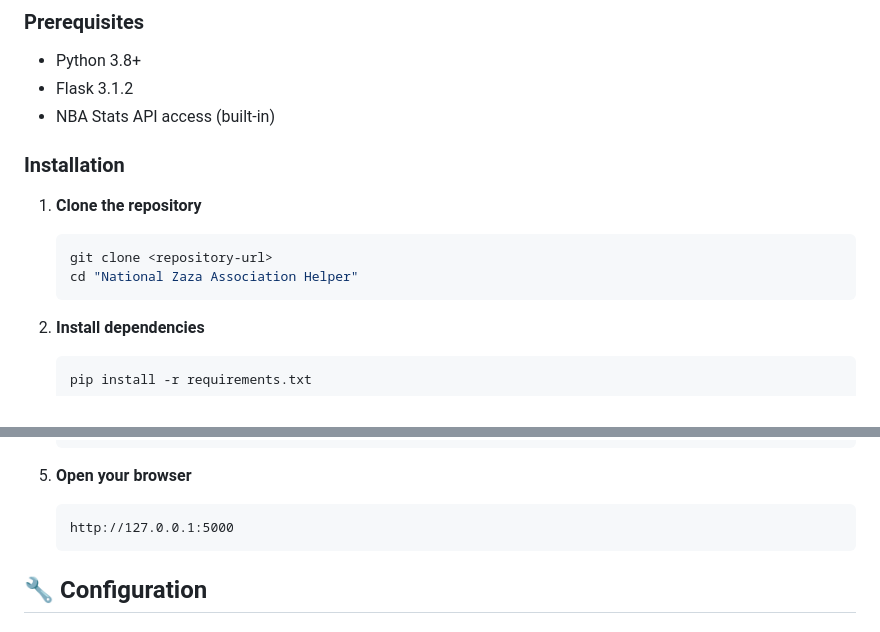
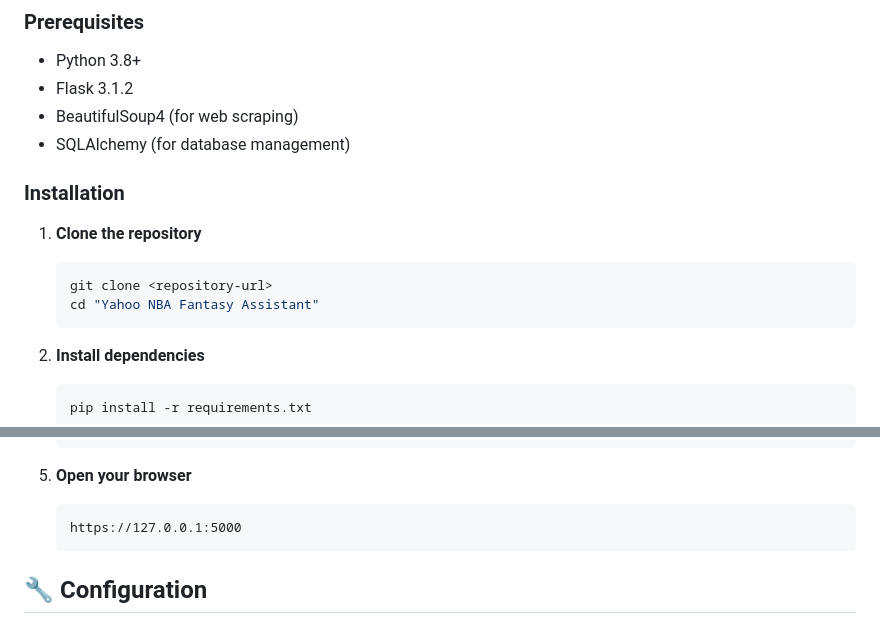
Before and after one commit to Bullitt08/Yahoo-NBA-Fantasy-Assistant, a Markdown page: README.md, 2 parts joined by grey strips. Rendered like a GitHub page.

````diff
--- a/README.md
+++ b/README.md
@@ -28,14 +28,15 @@ A comprehensive full-stack web application for Yahoo NBA Fantasy Basketball that
 ### Prerequisites
 - Python 3.8+
 - Flask 3.1.2
-- NBA Stats API access (built-in)
+- BeautifulSoup4 (for web scraping)
+- SQLAlchemy (for database management)
 
 ### Installation
 
 1. **Clone the repository**
    ```bash
    git clone <repository-url>
-   cd "National Zaza Association Helper"
+   cd "Yahoo NBA Fantasy Assistant"
    ```
 
 2. **Install dependencies**
@@ -56,7 +57,7 @@ A comprehensive full-stack web application for Yahoo NBA Fantasy Basketball that
 
 5. **Open your browser**
    ```
-   http://127.0.0.1:5000
+   https://127.0.0.1:5000
    ```
 
 ## 🔧 Configuration
````
Also changed, not shown: other parts of README.md (+11 -21 lines).
